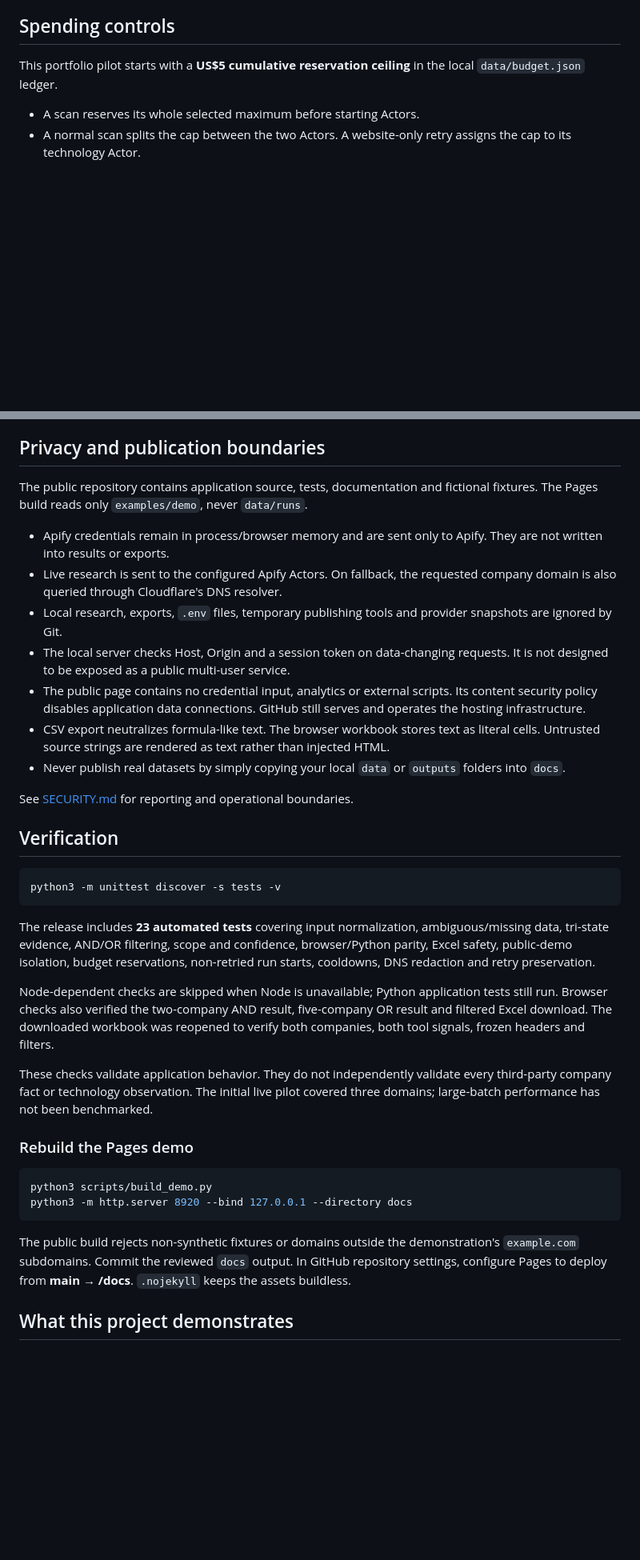
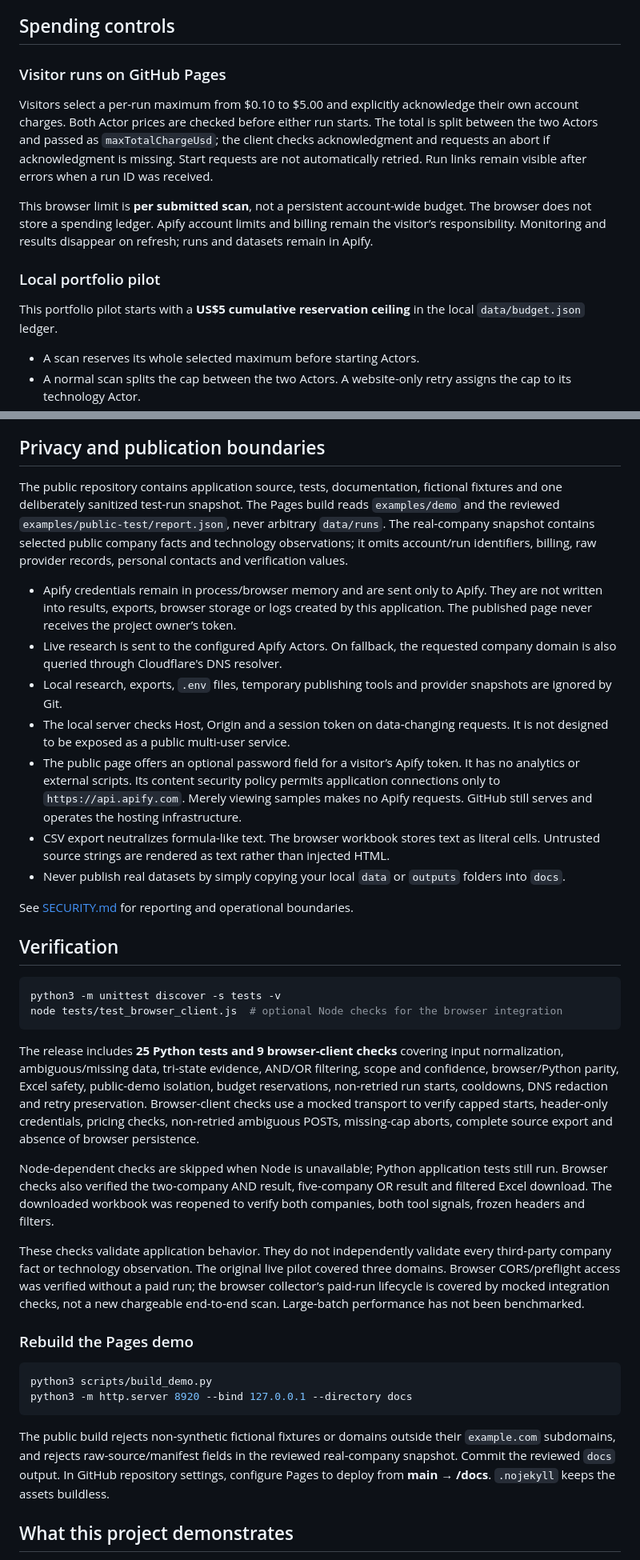
Before and after one commit to vinaynaik432-debug/website-technology-intelligence, a Markdown page: README.md, 2 parts joined by grey strips. Shown at 80% size. GitHub-like rendering; blank space fills up the shorter version.

````diff
--- a/README.md
+++ b/README.md
@@ -193,6 +206,14 @@ Provider schemas were reviewed on 25 October 2026. Pins reduce interface drift b
 
 ## Spending controls
 
+### Visitor runs on GitHub Pages
+
+Visitors select a per-run maximum from $0.10 to $5.00 and explicitly acknowledge their own account charges. Both Actor prices are checked before either run starts. The total is split between the two Actors and passed as `maxTotalChargeUsd`; the client checks acknowledgment and requests an abort if acknowledgment is missing. Start requests are not automatically retried. Run links remain visible after errors when a run ID was received.
+
+This browser limit is **per submitted scan**, not a persistent account-wide budget. The browser does not store a spending ledger. Apify account limits and billing remain the visitor’s responsibility. Monitoring and results disappear on refresh; runs and datasets remain in Apify.
+
+### Local portfolio pilot
+
 This portfolio pilot starts with a **US$5 cumulative reservation ceiling** in the local `data/budget.json` ledger.
 
 - A scan reserves its whole selected maximum before starting Actors.
@@ -207,13 +228,13 @@ Do not reset the ledger to evade the test ceiling. Any larger pilot needs an exp
 
 ## Privacy and publication boundaries
 
-The public repository contains application source, tests, documentation and fictional fixtures. The Pages build reads only `examples/demo`, never `data/runs`.
+The public repository contains application source, tests, documentation, fictional fixtures and one deliberately sanitized test-run snapshot. The Pages build reads `examples/demo` and the reviewed `examples/public-test/report.json`, never arbitrary `data/runs`. The real-company snapshot contains selected public company facts and technology observations; it omits account/run identifiers, billing, raw provider records, personal contacts and verification values.
 
-- Apify credentials remain in process/browser memory and are sent only to Apify. They are not written into results or exports.
+- Apify credentials remain in process/browser memory and are sent only to Apify. They are not written into results, exports, browser storage or logs created by this application. The published page never receives the project owner’s token.
 - Live research is sent to the configured Apify Actors. On fallback, the requested company domain is also queried through Cloudflare's DNS resolver.
 - Local research, exports, `.env` files, temporary publishing tools and provider snapshots are ignored by Git.
 - The local server checks Host, Origin and a session token on data-changing requests. It is not designed to be exposed as a public multi-user service.
-- The public page contains no credential input, analytics or external scripts. Its content security policy disables application data connections. GitHub still serves and operates the hosting infrastructure.
+- The public page offers an optional password field for a visitor’s Apify token. It has no analytics or external scripts. Its content security policy permits application connections only to `https://api.apify.com`. Merely viewing samples makes no Apify requests. GitHub still serves and operates the hosting infrastructure.
 - CSV export neutralizes formula-like text. The browser workbook stores text as literal cells. Untrusted source strings are rendered as text rather than injected HTML.
 - Never publish real datasets by simply copying your local `data` or `outputs` folders into `docs`.
 
@@ -223,13 +244,14 @@ See [SECURITY.md](SECURITY.md) for reporting and operational boundaries.
 
 ```bash
 python3 -m unittest discover -s tests -v
+node tests/test_browser_client.js  # optional Node checks for the browser integration
 ```
 
-The release includes **23 automated tests** covering input normalization, ambiguous/missing data, tri-state evidence, AND/OR filtering, scope and confidence, browser/Python parity, Excel safety, public-demo isolation, budget reservations, non-retried run starts, cooldowns, DNS redaction and retry preservation.
+The release includes **25 Python tests and 9 browser-client checks** covering input normalization, ambiguous/missing data, tri-state evidence, AND/OR filtering, scope and confidence, browser/Python parity, Excel safety, public-demo isolation, budget reservations, non-retried run starts, cooldowns, DNS redaction and retry preservation. Browser-client checks use a mocked transport to verify capped starts, header-only credentials, pricing checks, non-retried ambiguous POSTs, missing-cap aborts, complete source export and absence of browser persistence.
 
 Node-dependent checks are skipped when Node is unavailable; Python application tests still run. Browser checks also verified the two-company AND result, five-company OR result and filtered Excel download. The downloaded workbook was reopened to verify both companies, both tool signals, frozen headers and filters.
 
-These checks validate application behavior. They do not independently validate every third-party company fact or technology observation. The initial live pilot covered three domains; large-batch performance has not been benchmarked.
+These checks validate application behavior. They do not independently validate every third-party company fact or technology observation. The original live pilot covered three domains. Browser CORS/preflight access was verified without a paid run; the browser collector’s paid-run lifecycle is covered by mocked integration checks, not a new chargeable end-to-end scan. Large-batch performance has not been benchmarked.
 
 ### Rebuild the Pages demo
 
@@ -238,7 +260,7 @@ python3 scripts/build_demo.py
 python3 -m http.server 8920 --bind 127.0.0.1 --directory docs
 ```
 
-The public build rejects non-synthetic fixtures or domains outside the demonstration's `example.com` subdomains. Commit the reviewed `docs` output. In GitHub repository settings, configure Pages to deploy from **main → /docs**. `.nojekyll` keeps the assets buildless.
+The public build rejects non-synthetic fictional fixtures or domains outside their `example.com` subdomains, and rejects raw-source/manifest fields in the reviewed real-company snapshot. Commit the reviewed `docs` output. In GitHub repository settings, configure Pages to deploy from **main → /docs**. `.nojekyll` keeps the assets buildless.
 
 ## What this project demonstrates
 
````
Also changed, not shown: other parts of README.md (+35 -21 lines), SECURITY.md (+3 -2 lines), docs/assets/dashboard.png, 17 other files.
